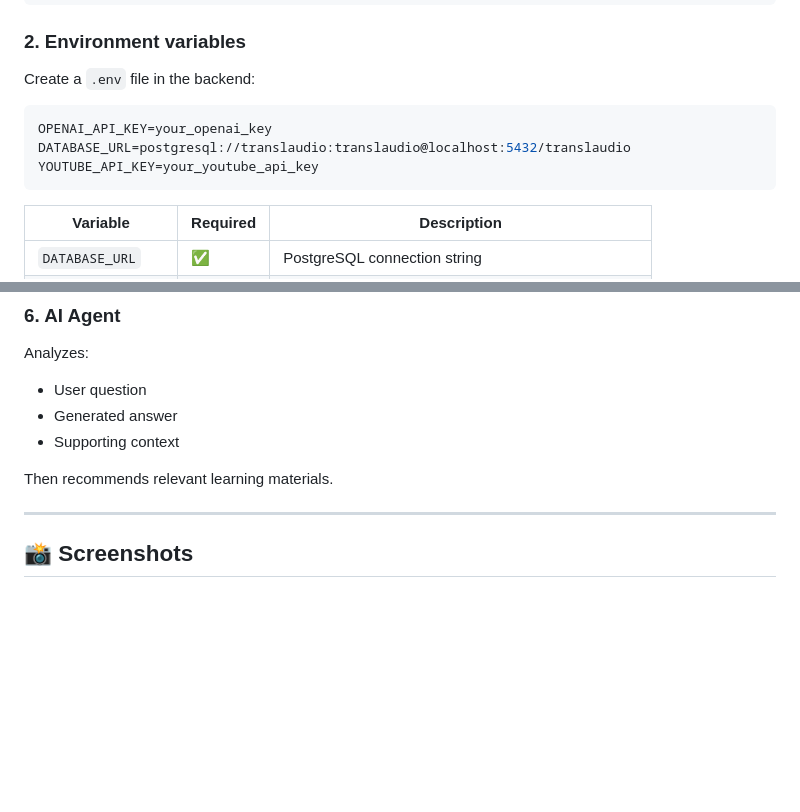
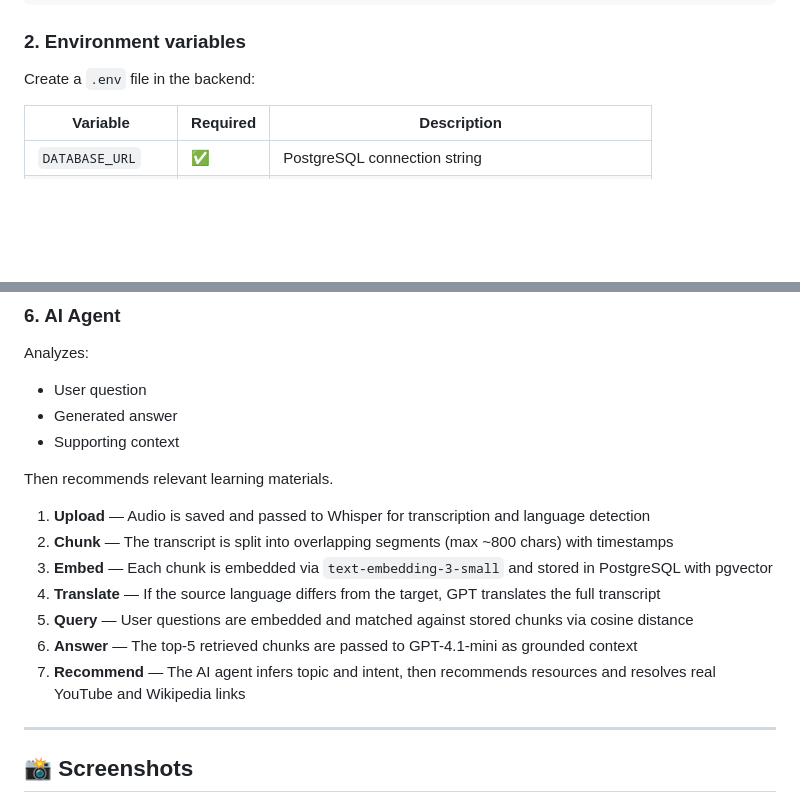
Before and after one commit to amitmessika1/translaudio, a Markdown page: README.md, 2 parts joined by grey strips. Rendered like a GitHub page; blank space fills up the shorter version.

````diff
--- a/README.md
+++ b/README.md
@@ -169,12 +169,6 @@ cd translaudio
 ### 2. Environment variables
 
 Create a `.env` file in the backend:
-
-```env
-OPENAI_API_KEY=your_openai_key
-DATABASE_URL=postgresql://translaudio:translaudio@localhost:5432/translaudio
-YOUTUBE_API_KEY=your_youtube_api_key
-```
 
 | Variable | Required | Description |
 |---|---|---|
@@ -290,6 +284,14 @@ Analyzes:
 
 Then recommends relevant learning materials.
 
+1. **Upload** — Audio is saved and passed to Whisper for transcription and language detection
+2. **Chunk** — The transcript is split into overlapping segments (max ~800 chars) with timestamps
+3. **Embed** — Each chunk is embedded via `text-embedding-3-small` and stored in PostgreSQL with pgvector
+4. **Translate** — If the source language differs from the target, GPT translates the full transcript
+5. **Query** — User questions are embedded and matched against stored chunks via cosine distance
+6. **Answer** — The top-5 retrieved chunks are passed to GPT-4.1-mini as grounded context
+7. **Recommend** — The AI agent infers topic and intent, then recommends resources and resolves real YouTube and Wikipedia links
+
 ---
 
 ## 📸 Screenshots
````
Also changed, not shown: other parts of README.md (+1 -1 lines).
